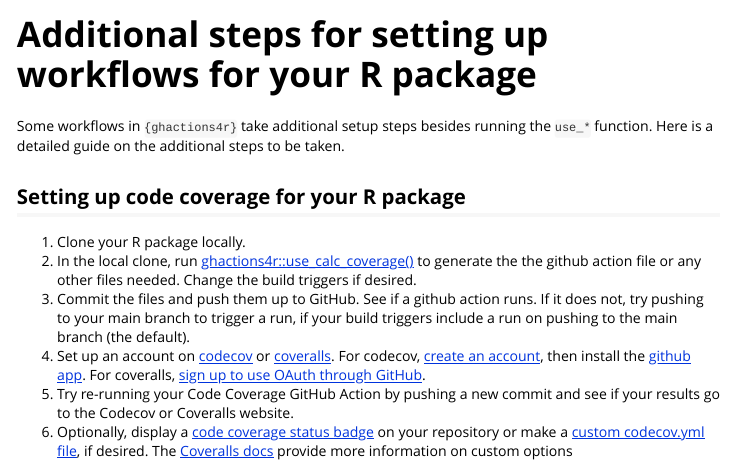
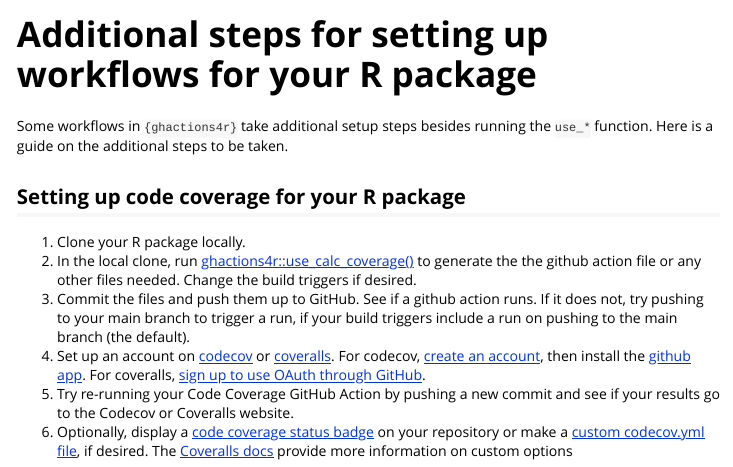
Before and after one commit to nmfs-fish-tools/ghactions4r, an R Markdown document (vignettes/set_up.Rmd): the page in a window 1100 px wide, from its top. Rendered offline with R 4.5, knitr and Pandoc, with nearby package versions.

Commit message:
rename and edit

````diff
--- a/vignettes/setup-calccov.Rmd
+++ b/vignettes/set_up.Rmd
@@ -11,7 +11,7 @@ vignette: >
 knitr::opts_chunk$set(echo = TRUE)
 ```
 
-Some workflows in `{ghactions4r}` take additional setup steps besides running the `use_*` function. Here is a detailed guide on the additional steps to be taken.
+Some workflows in `{ghactions4r}` take additional setup steps besides running the `use_*` function. Here is a guide on the additional steps to be taken.
 
 ## Setting up code coverage for your R package
 
````
